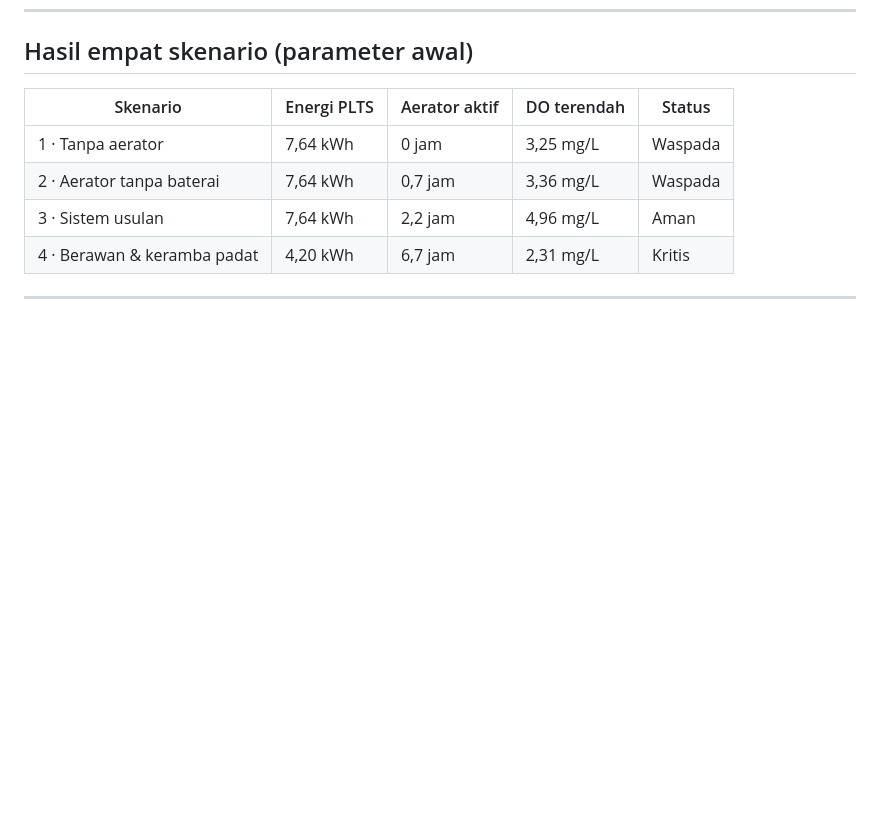
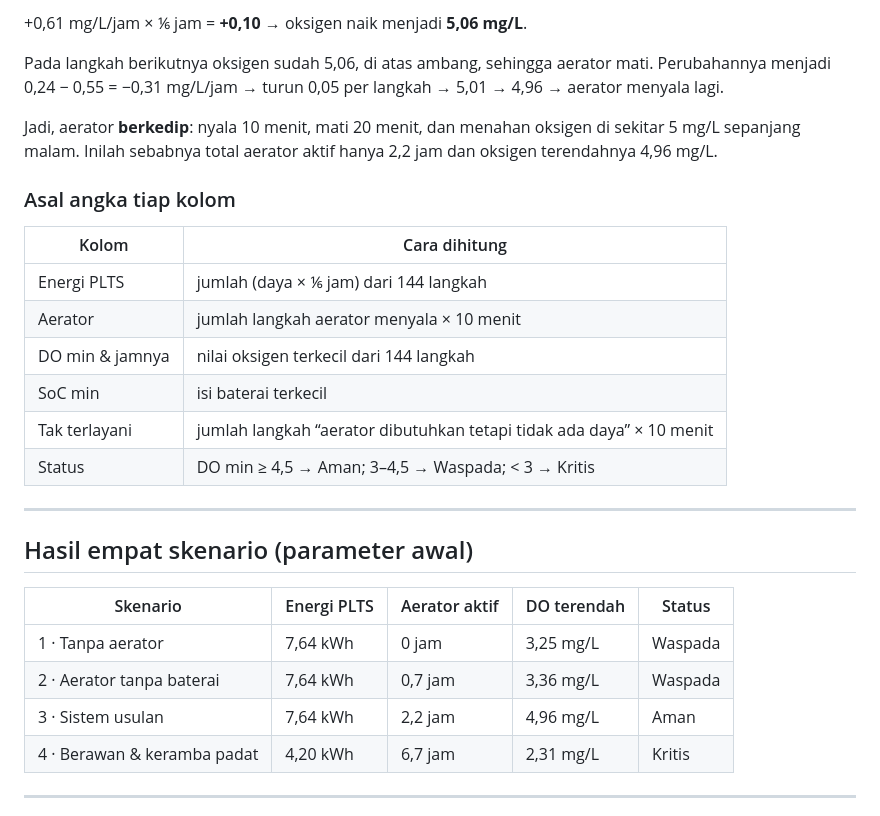
Before and after one commit to zidanrusdhiana/simulator-klaster-hibrida, a Markdown page: README.md, the part around one of its changes. GitHub-like rendering; blank space fills up the shorter version.

```diff
--- a/README.md
+++ b/README.md
@@ -76,3 +133,24 @@ Pembuktian fisik itu dilakukan lewat percobaan efek fotolistrik (PhET) pada LKM-
++0,61 mg/L/jam × ⅙ jam = **+0,10** → oksigen naik menjadi **5,06 mg/L**.
+
+Pada langkah berikutnya oksigen sudah 5,06, di atas ambang, sehingga aerator mati. Perubahannya menjadi
+0,24 − 0,55 = −0,31 mg/L/jam → turun 0,05 per langkah → 5,01 → 4,96 → aerator menyala lagi.
+
+Jadi, aerator **berkedip**: nyala 10 menit, mati 20 menit, dan menahan oksigen di sekitar 5 mg/L sepanjang malam.
+Inilah sebabnya total aerator aktif hanya 2,2 jam dan oksigen terendahnya 4,96 mg/L.
+
+### Asal angka tiap kolom
+
+| Kolom | Cara dihitung |
+|---|---|
+| Energi PLTS | jumlah (daya × ⅙ jam) dari 144 langkah |
+| Aerator | jumlah langkah aerator menyala × 10 menit |
+| DO min & jamnya | nilai oksigen terkecil dari 144 langkah |
+| SoC min | isi baterai terkecil |
+| Tak terlayani | jumlah langkah “aerator dibutuhkan tetapi tidak ada daya” × 10 menit |
+| Status | DO min ≥ 4,5 → Aman; 3–4,5 → Waspada; < 3 → Kritis |
+
+---
+
 ## Hasil empat skenario (parameter awal)
 
 | Skenario | Energi PLTS | Aerator aktif | DO terendah | Status |
```
Also changed, not shown: other parts of README.md (+57 -0 lines).
